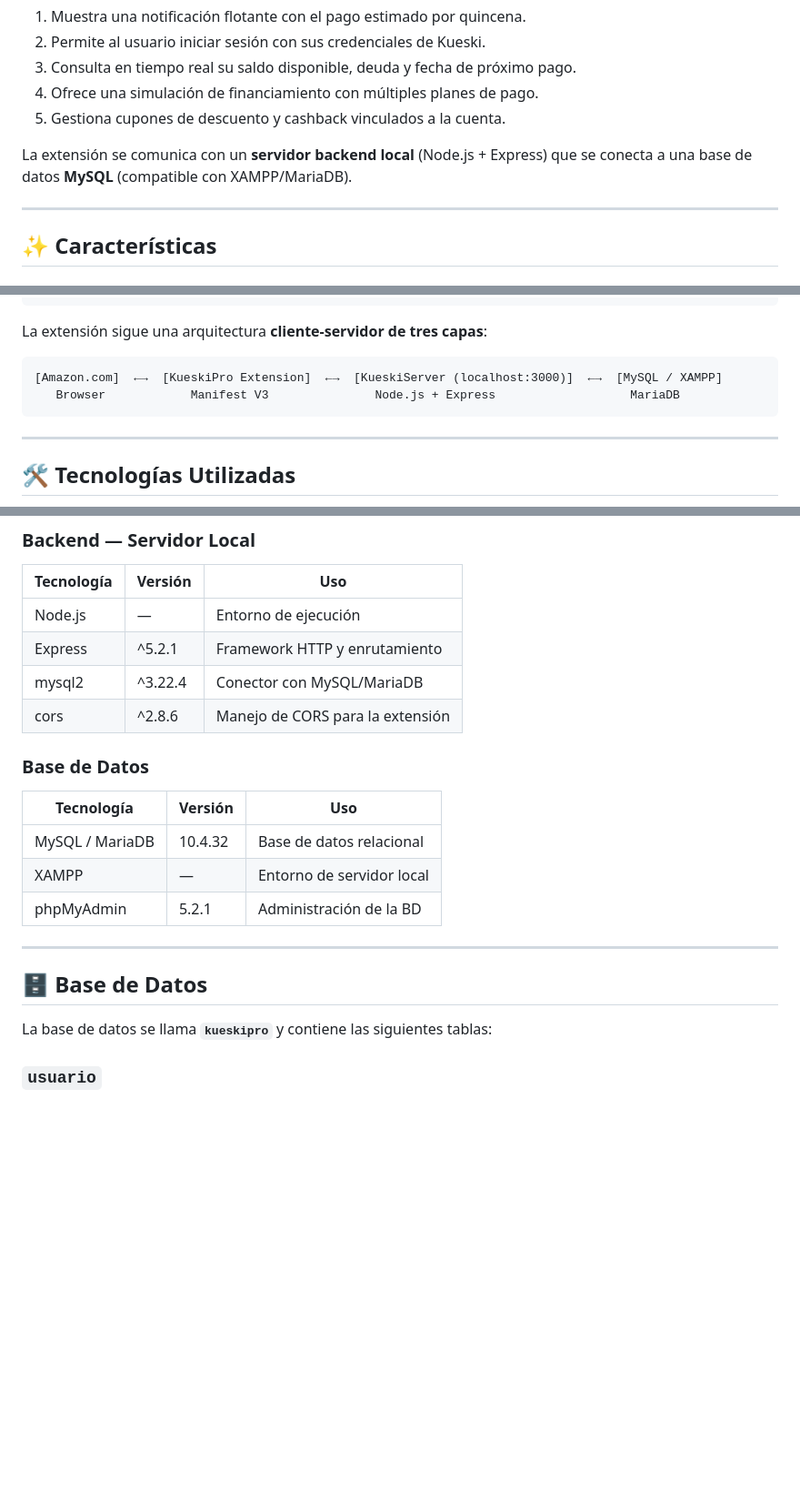
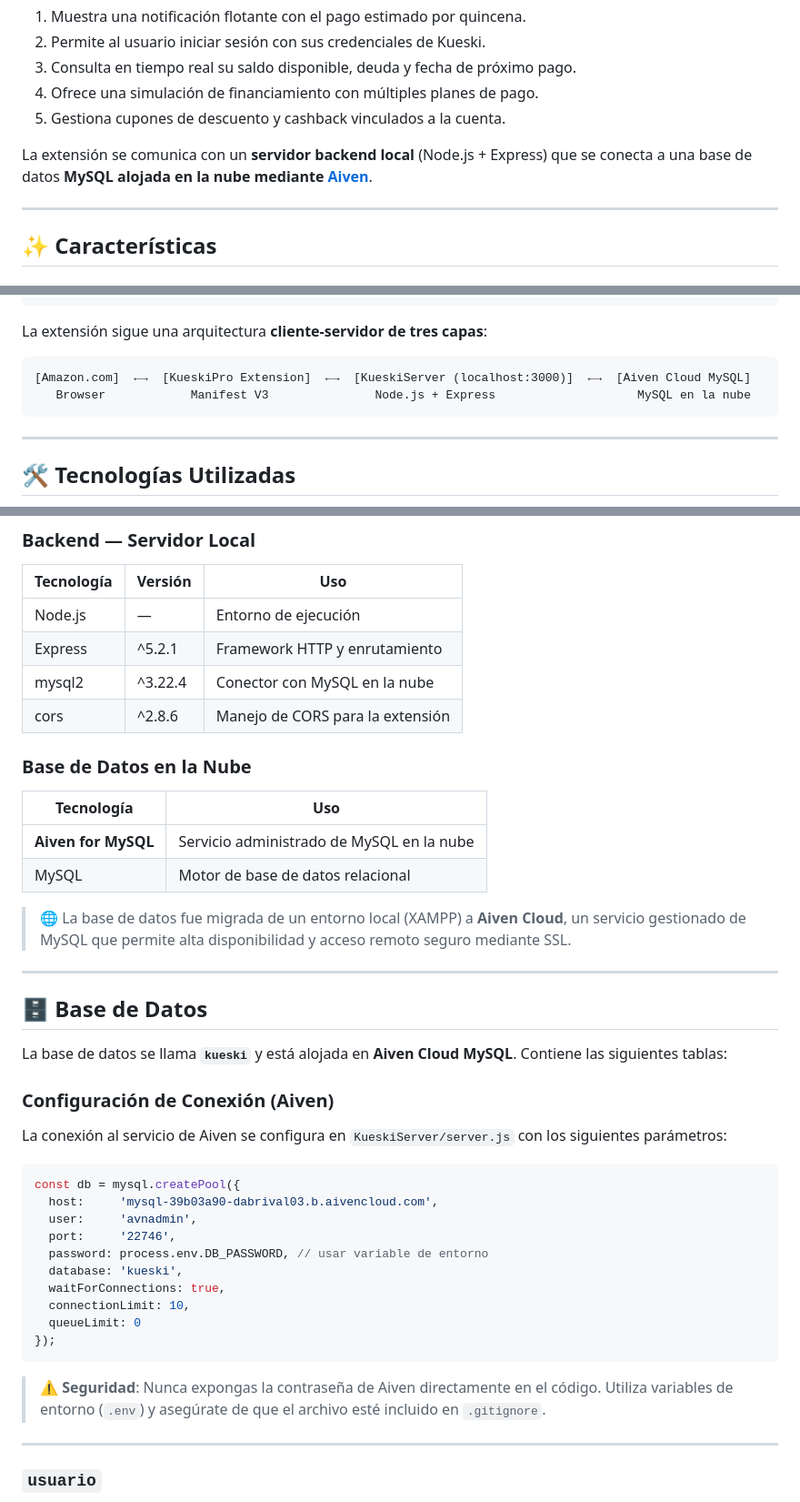
Before and after one commit to CarlosGl05/Extension-Kueski, a Markdown page: README.md, 3 parts joined by grey strips. Shown at 91% size. Drawn GitHub-style; blank space fills up the shorter version.

````diff
--- a/README.md
+++ b/README.md
@@ -29,7 +29,7 @@
 4. Ofrece una simulación de financiamiento con múltiples planes de pago.
 5. Gestiona cupones de descuento y cashback vinculados a la cuenta.
 
-La extensión se comunica con un **servidor backend local** (Node.js + Express) que se conecta a una base de datos **MySQL** (compatible con XAMPP/MariaDB).
+La extensión se comunica con un **servidor backend local** (Node.js + Express) que se conecta a una base de datos **MySQL alojada en la nube mediante [Aiven](https://aiven.io/)**.
 
 ---
 
@@ -96,8 +96,8 @@ Extension-Kueski/
 La extensión sigue una arquitectura **cliente-servidor de tres capas**:
 
 ```
-[Amazon.com]  ←→  [KueskiPro Extension]  ←→  [KueskiServer (localhost:3000)]  ←→  [MySQL / XAMPP]
-   Browser            Manifest V3               Node.js + Express                   MariaDB
+[Amazon.com]  ←→  [KueskiPro Extension]  ←→  [KueskiServer (localhost:3000)]  ←→  [Aiven Cloud MySQL]
+   Browser            Manifest V3               Node.js + Express                    MySQL en la nube
 ```
 
 ---
@@ -117,21 +117,43 @@ La extensión sigue una arquitectura **cliente-servidor de tres capas**:
 |---|---|---|
 | Node.js | — | Entorno de ejecución |
 | Express | ^5.2.1 | Framework HTTP y enrutamiento |
-| mysql2 | ^3.22.4 | Conector con MySQL/MariaDB |
+| mysql2 | ^3.22.4 | Conector con MySQL en la nube |
 | cors | ^2.8.6 | Manejo de CORS para la extensión |
 
-### Base de Datos
-| Tecnología | Versión | Uso |
-|---|---|---|
-| MySQL / MariaDB | 10.4.32 | Base de datos relacional |
-| XAMPP | — | Entorno de servidor local |
-| phpMyAdmin | 5.2.1 | Administración de la BD |
+### Base de Datos en la Nube
+| Tecnología | Uso |
+|---|---|
+| **Aiven for MySQL** | Servicio administrado de MySQL en la nube |
+| MySQL | Motor de base de datos relacional |
+
+> 🌐 La base de datos fue migrada de un entorno local (XAMPP) a **Aiven Cloud**, un servicio gestionado de MySQL que permite alta disponibilidad y acceso remoto seguro mediante SSL.
 
 ---
 
 ## 🗄️ Base de Datos
 
-La base de datos se llama **`kueskipro`** y contiene las siguientes tablas:
+La base de datos se llama **`kueski`** y está alojada en **Aiven Cloud MySQL**. Contiene las siguientes tablas:
+
+### Configuración de Conexión (Aiven)
+
+La conexión al servicio de Aiven se configura en `KueskiServer/server.js` con los siguientes parámetros:
+
+```javascript
+const db = mysql.createPool({
+  host:     'mysql-39b03a90-dabrival03.b.aivencloud.com',
+  user:     'avnadmin',
+  port:     '22746',
+  password: process.env.DB_PASSWORD, // usar variable de entorno
+  database: 'kueski',
+  waitForConnections: true,
+  connectionLimit: 10,
+  queueLimit: 0
+});
+```
+
+> ⚠️ **Seguridad**: Nunca expongas la contraseña de Aiven directamente en el código. Utiliza variables de entorno (`.env`) y asegúrate de que el archivo esté incluido en `.gitignore`.
+
+---
 
 ### `usuario`
 Almacena la información personal de cada usuario.
````
Also changed, not shown: other parts of README.md (+38 -24 lines).
